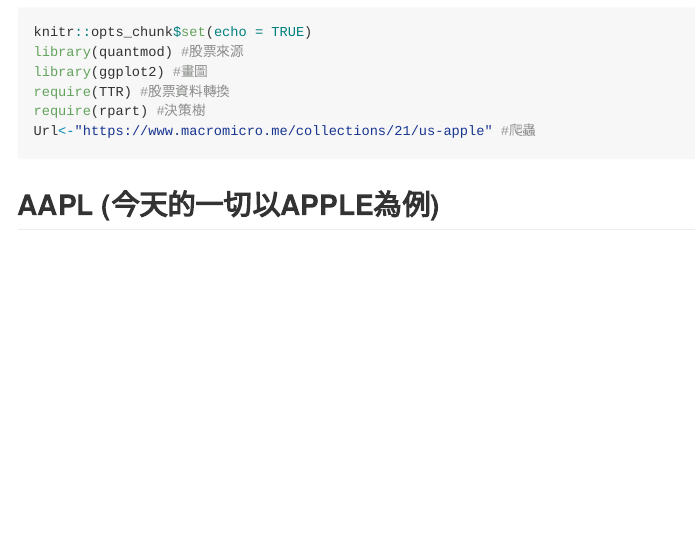
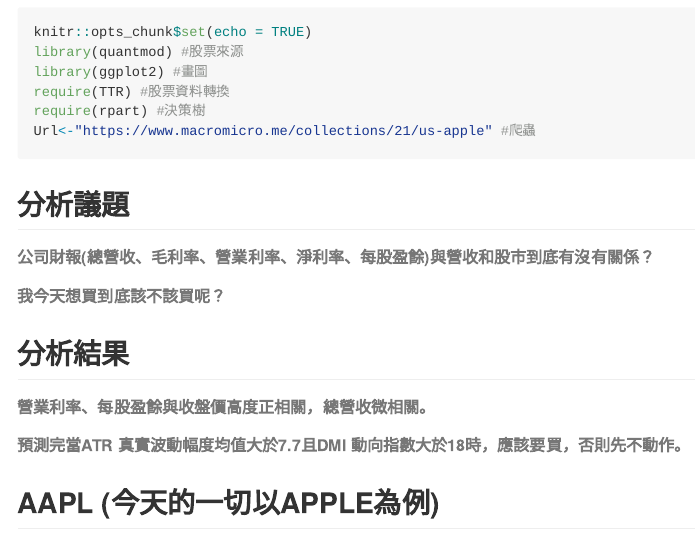
Before and after one commit to Shiau-Yan/BigDataFinalReport, an R Markdown document (BigdataFinalProject/BigdataFinalProject.Rmd): the page in a window 1100 px wide, from 450 px down. The pictures show the output file BigdataFinalProject/BigdataFinalProject.md that the author committed with the source, drawn offline in the style of GitHub; long lines of code are wrapped.

Commit message:
Done_version3

````diff
--- a/BigdataFinalProject/BigdataFinalProject.Rmd
+++ b/BigdataFinalProject/BigdataFinalProject.Rmd
@@ -21,6 +21,15 @@
 require(rpart) #決策樹
 Url<-"https://www.macromicro.me/collections/21/us-apple" #爬蟲
 ```
+
+## 分析議題
+###### 公司財報(總營收、毛利率、營業利率、淨利率、每股盈餘)與營收和股市到底有沒有關係？
+###### 我今天想買到底該不該買呢？
+
+## 分析結果
+###### 營業利率、每股盈餘與收盤價高度正相關，總營收微相關。
+###### 預測完當ATR 真實波動幅度均值大於7.7且DMI 動向指數大於18時，應該要買，否則先不動作。
+
 
 ## AAPL (今天的一切以APPLE為例)
 
````
Also changed, not shown: BigdataFinalProject/BigdataFinalProject.R (+1 -0 lines), BigdataFinalProject/BigdataFinalProject.md.
